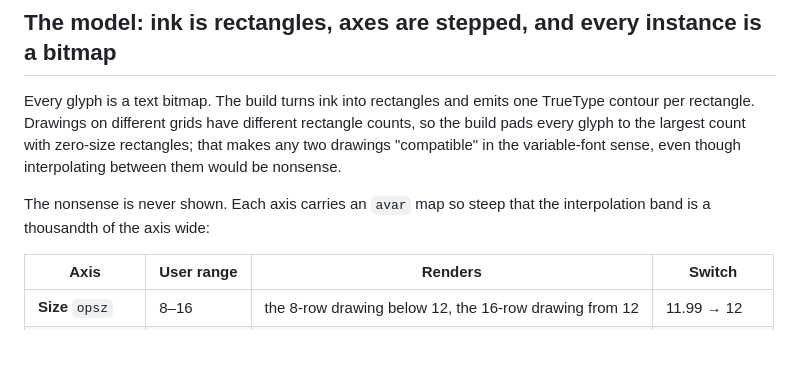
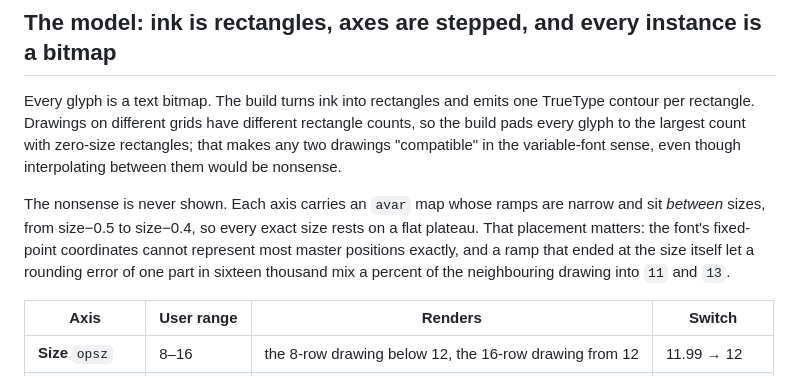
Before and after one commit to arfct/integer, a Markdown page: docs/design.md, the part around the change. Rendered like a GitHub page; blank space fills up the shorter version.

Commit message:
Explain the size-axis plateaus in the design document
Co-Authored-By: Claude Fable 5.1 <noreply@anthropic.com>

```diff
--- a/docs/design.md
+++ b/docs/design.md
@@ -20,7 +20,7 @@ System Six is the first consumer. It draws its components at one art pixel per w
 
 Every glyph is a text bitmap. The build turns ink into rectangles and emits one TrueType contour per rectangle. Drawings on different grids have different rectangle counts, so the build pads every glyph to the largest count with zero-size rectangles; that makes any two drawings "compatible" in the variable-font sense, even though interpolating between them would be nonsense.
 
-The nonsense is never shown. Each axis carries an `avar` map so steep that the interpolation band is a thousandth of the axis wide:
+The nonsense is never shown. Each axis carries an `avar` map whose ramps are narrow and sit *between* sizes, from size−0.5 to size−0.4, so every exact size rests on a flat plateau. That placement matters: the font's fixed-point coordinates cannot represent most master positions exactly, and a ramp that ended at the size itself let a rounding error of one part in sixteen thousand mix a percent of the neighbouring drawing into `11` and `13`.
 
 | Axis | User range | Renders | Switch |
 |---|---|---|---|
```
